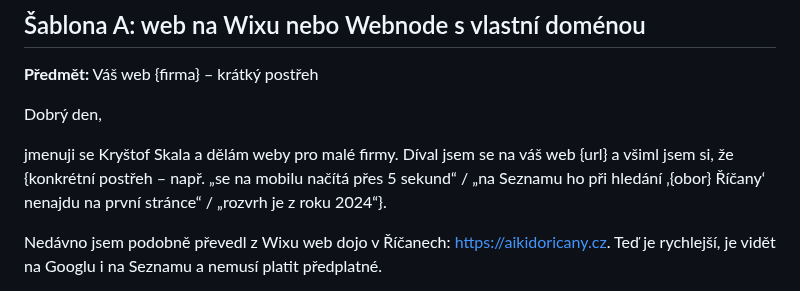
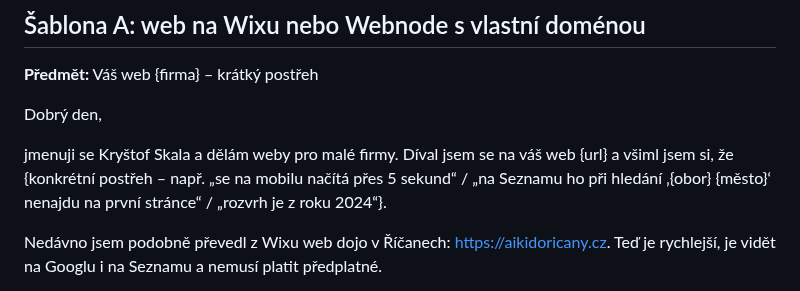
Before and after one commit to krystofskala/vault, a Markdown page: privydelek/oslovovani.md, the part around the change. Drawn GitHub-style.

Commit message:
Outreach template: generic town placeholder
Co-Authored-By: Claude Opus 5.5 <noreply@anthropic.com>
Claude-Session: https://claude.ai/code/session_01QPpte6Squ52kCV5TeBbMFn

```diff
--- a/privydelek/oslovovani.md
+++ b/privydelek/oslovovani.md
@@ -16,7 +16,7 @@ Zásady:
 
 Dobrý den,
 
-jmenuji se Kryštof Skala a dělám weby pro malé firmy. Díval jsem se na váš web {url} a všiml jsem si, že {konkrétní postřeh – např. „se na mobilu načítá přes 5 sekund“ / „na Seznamu ho při hledání ‚{obor} Říčany‘ nenajdu na první stránce“ / „rozvrh je z roku 2024“}.
+jmenuji se Kryštof Skala a dělám weby pro malé firmy. Díval jsem se na váš web {url} a všiml jsem si, že {konkrétní postřeh – např. „se na mobilu načítá přes 5 sekund“ / „na Seznamu ho při hledání ‚{obor} {město}‘ nenajdu na první stránce“ / „rozvrh je z roku 2024“}.
 
 Nedávno jsem podobně převedl z Wixu web dojo v Říčanech: https://aikidoricany.cz. Teď je rychlejší, je vidět na Googlu i na Seznamu a nemusí platit předplatné.
 
```
